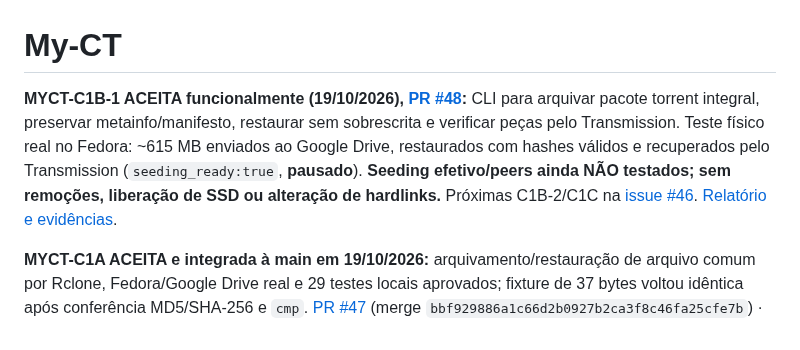
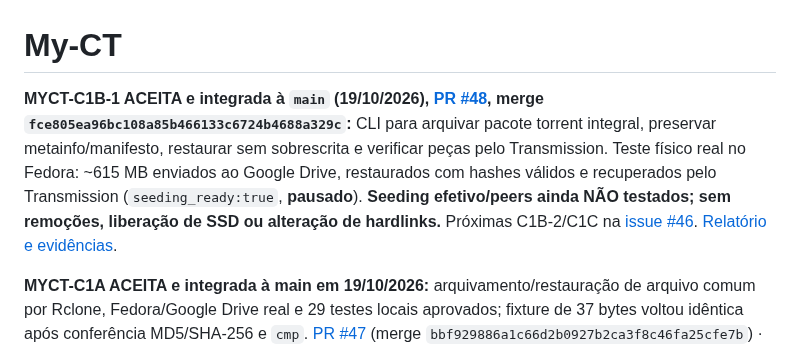
Before and after one commit to Samuel-Francisco-AS/My-CT, a Markdown page: README.md, the part around the change. Drawn GitHub-style.

Commit message:
docs(MYCT-C1B-1): confirmar merge e estado final

```diff
--- a/README.md
+++ b/README.md
@@ -1,6 +1,6 @@
 # My-CT
 
-**MYCT-C1B-1 ACEITA funcionalmente (19/10/2026), [PR #48](https://github.com/Samuel-Francisco-AS/My-CT/pull/48):** CLI para arquivar pacote torrent integral, preservar metainfo/manifesto, restaurar sem sobrescrita e verificar peças pelo Transmission. Teste físico real no Fedora: ~615 MB enviados ao Google Drive, restaurados com hashes válidos e recuperados pelo Transmission (`seeding_ready:true`, **pausado**). **Seeding efetivo/peers ainda NÃO testados; sem remoções, liberação de SSD ou alteração de hardlinks.** Próximas C1B-2/C1C na [issue #46](https://github.com/Samuel-Francisco-AS/My-CT/issues/46). [Relatório e evidências](docs/MYCT-C1B-1-RELATORIO.md).
+**MYCT-C1B-1 ACEITA e integrada à `main` (19/10/2026), [PR #48](https://github.com/Samuel-Francisco-AS/My-CT/pull/48), merge `fce805ea96bc108a85b466133c6724b4688a329c`:** CLI para arquivar pacote torrent integral, preservar metainfo/manifesto, restaurar sem sobrescrita e verificar peças pelo Transmission. Teste físico real no Fedora: ~615 MB enviados ao Google Drive, restaurados com hashes válidos e recuperados pelo Transmission (`seeding_ready:true`, **pausado**). **Seeding efetivo/peers ainda NÃO testados; sem remoções, liberação de SSD ou alteração de hardlinks.** Próximas C1B-2/C1C na [issue #46](https://github.com/Samuel-Francisco-AS/My-CT/issues/46). [Relatório e evidências](docs/MYCT-C1B-1-RELATORIO.md).
 
 **MYCT-C1A ACEITA e integrada à main em 19/10/2026:** arquivamento/restauração de arquivo comum por Rclone, Fedora/Google Drive real e 29 testes locais aprovados; fixture de 37 bytes voltou idêntica após conferência MD5/SHA-256 e `cmp`. [PR #47](https://github.com/Samuel-Francisco-AS/My-CT/pull/47) (merge `bbf929886a1c66d2b0927b2ca3f8c46fa25cfe7b`) · [Relatório final](docs/MYCT-C1A-CLI-REPORT.md). **Na C1A ainda não havia integração torrent, seeding, remoção de dados ou painel Android**; próximas fases C1B/C1C na [issue #46](https://github.com/Samuel-Francisco-AS/My-CT/issues/46). A sincronização do Fedora e a limpeza de branches continuam manuais.
 
```
